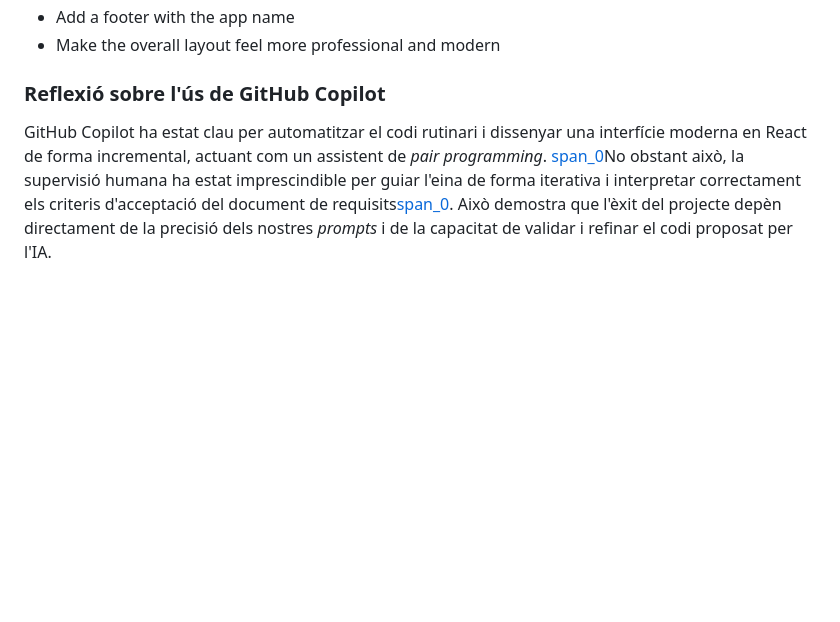
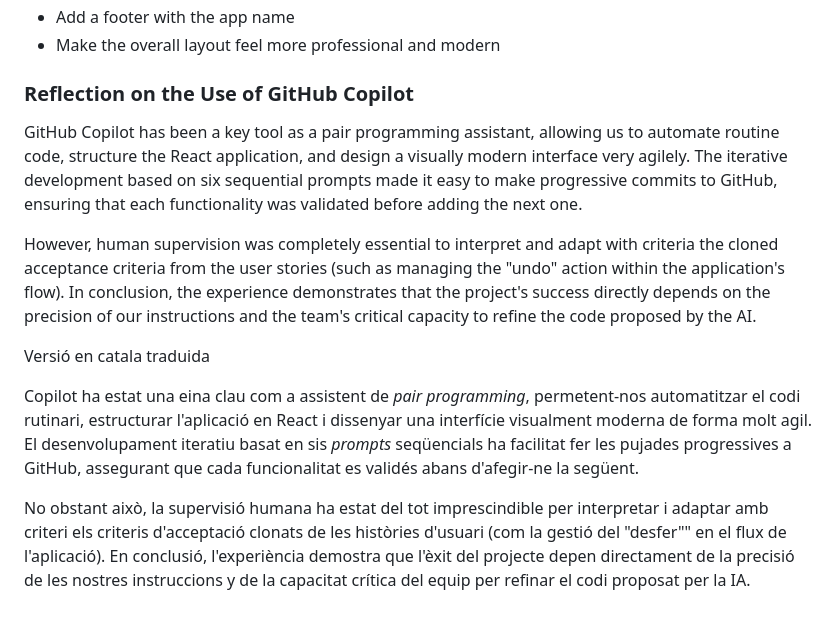
Before and after one commit to FerranPuyol/Lab6-G26, a Markdown page: README.md, the part around the change. GitHub-like rendering; blank space fills up the shorter version.

Commit message:
Revise and translate GitHub Copilot reflection in README
Updated the reflection section on the use of GitHub Copilot, translating it to English and enhancing the explanation of its role in the development process.

```diff
--- a/README.md
+++ b/README.md
@@ -68,6 +68,15 @@ Improve the visual design of the survey app. Keep all functionality intact but u
 - Add a footer with the app name
 - Make the overall layout feel more professional and modern
 
-### Reflexió sobre l'ús de GitHub Copilot
+### Reflection on the Use of GitHub Copilot
 
-GitHub Copilot ha estat clau per automatitzar el codi rutinari i dissenyar una interfície moderna en React de forma incremental, actuant com un assistent de *pair programming*. [span_0](start_span)No obstant això, la supervisió humana ha estat imprescindible per guiar l'eina de forma iterativa i interpretar correctament els criteris d'acceptació del document de requisits[span_0](end_span). Això demostra que l'èxit del projecte depèn directament de la precisió dels nostres *prompts* i de la capacitat de validar i refinar el codi proposat per l'IA.
+GitHub Copilot has been a key tool as a pair programming assistant, allowing us to automate routine code, structure the React application, and design a visually modern interface very agilely. The iterative development based on six sequential prompts made it easy to make progressive commits to GitHub, ensuring that each functionality was validated before adding the next one.
+
+However, human supervision was completely essential to interpret and adapt with criteria the cloned acceptance criteria from the user stories (such as managing the "undo" action within the application's flow). In conclusion, the experience demonstrates that the project's success directly depends on the precision of our instructions and the team's critical capacity to refine the code proposed by the AI.
+
+
+Versió en catala traduida
+
+Copilot ha estat una eina clau com a assistent de *pair programming*, permetent-nos automatitzar el codi rutinari, estructurar l'aplicació en React i dissenyar una interfície visualment moderna de forma molt agil. El desenvolupament iteratiu basat en sis *prompts* seqüencials ha facilitat fer les pujades progressives a GitHub, assegurant que cada funcionalitat es validés abans d'afegir-ne la següent.
+
+No obstant això, la supervisió humana ha estat del tot imprescindible per interpretar i adaptar amb criteri els criteris d'acceptació clonats de les històries d'usuari (com la gestió del "desfer"" en el flux de l'aplicació). En conclusió, l'experiència demostra que l'èxit del projecte depen directament de la precisió de les nostres instruccions y de la capacitat crítica del equip per refinar el codi proposat per la IA.
```
